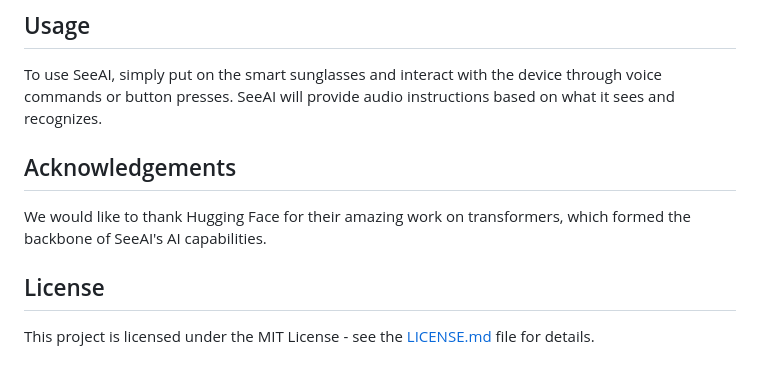
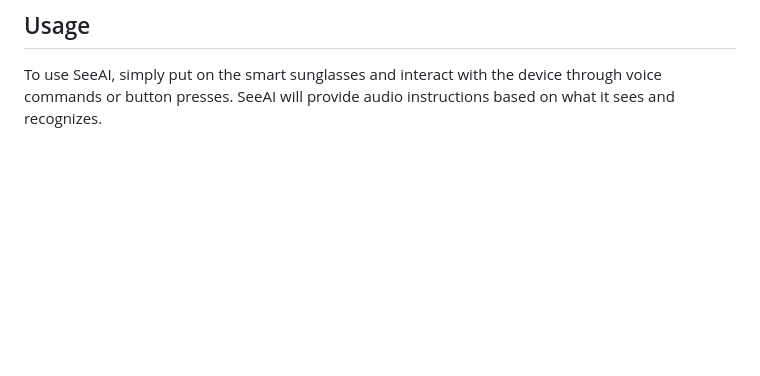
Before and after one commit to Shvejan/SeeAI, a Markdown page: README.md, the part around the change. Drawn GitHub-style; blank space fills up the shorter version.

```diff
--- a/README.md
+++ b/README.md
@@ -49,11 +49,3 @@ SeeAI was developed by Shashank, Kaushik, Sai Krishna, and Vikas.
 ## Usage
 
 To use SeeAI, simply put on the smart sunglasses and interact with the device through voice commands or button presses. SeeAI will provide audio instructions based on what it sees and recognizes.
-
-## Acknowledgements
-
-We would like to thank Hugging Face for their amazing work on transformers, which formed the backbone of SeeAI's AI capabilities.
-
-## License
-
-This project is licensed under the MIT License - see the [LICENSE.md](LICENSE.md) file for details.
```
